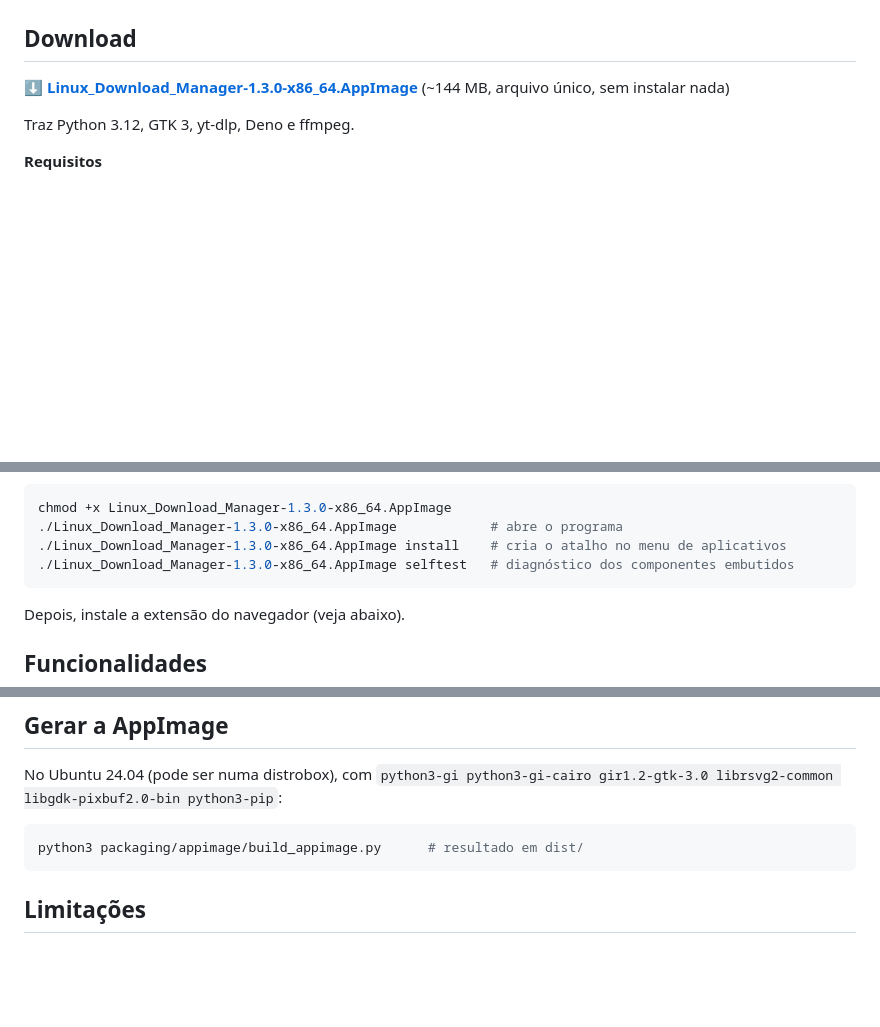
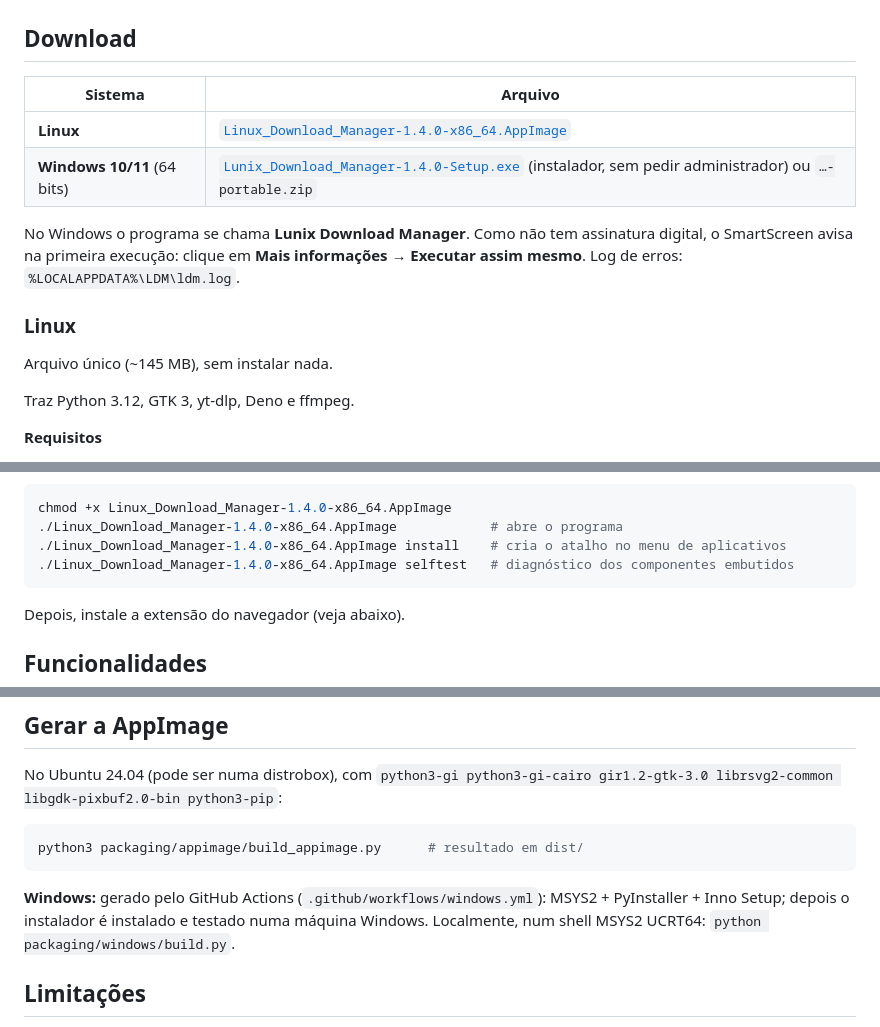
Before and after one commit to jcrodriguesjr0/linux-download-manager, a Markdown page: README.pt-BR.md, 3 parts joined by grey strips. Rendered like a GitHub page; blank space fills up the shorter version.

Commit message:
README: downloads de Linux e Windows (1.4.0) e como a build do Windows é gerada
Co-Authored-By: Claude Opus 5.5 <noreply@anthropic.com>

````diff
--- a/README.pt-BR.md
+++ b/README.pt-BR.md
@@ -8,7 +8,16 @@ Gerenciador de downloads para Linux inspirado no Internet Download Manager. Acel
 
 ## Download
 
-**[⬇ Linux_Download_Manager-1.3.0-x86_64.AppImage](https://github.com/jcrodriguesjr0/linux-download-manager/releases/latest)** (~144 MB, arquivo único, sem instalar nada)
+| Sistema | Arquivo |
+|---|---|
+| **Linux** | [`Linux_Download_Manager-1.4.0-x86_64.AppImage`](https://github.com/jcrodriguesjr0/linux-download-manager/releases/latest) |
+| **Windows 10/11** (64 bits) | [`Lunix_Download_Manager-1.4.0-Setup.exe`](https://github.com/jcrodriguesjr0/linux-download-manager/releases/latest) (instalador, sem pedir administrador) ou `…-portable.zip` |
+
+No Windows o programa se chama **Lunix Download Manager**. Como não tem assinatura digital, o SmartScreen avisa na primeira execução: clique em **Mais informações → Executar assim mesmo**. Log de erros: `%LOCALAPPDATA%\LDM\ldm.log`.
+
+### Linux
+
+Arquivo único (~145 MB), sem instalar nada.
 
 Traz Python 3.12, GTK 3, yt-dlp, Deno e ffmpeg.
 
@@ -22,10 +31,10 @@ Traz Python 3.12, GTK 3, yt-dlp, Deno e ffmpeg.
 - **Ícone na bandeja:** funciona no KDE e no Cinnamon. No GNOME puro é preciso a extensão "AppIndicator".
 
 ```bash
-chmod +x Linux_Download_Manager-1.3.0-x86_64.AppImage
-./Linux_Download_Manager-1.3.0-x86_64.AppImage            # abre o programa
-./Linux_Download_Manager-1.3.0-x86_64.AppImage install    # cria o atalho no menu de aplicativos
-./Linux_Download_Manager-1.3.0-x86_64.AppImage selftest   # diagnóstico dos componentes embutidos
+chmod +x Linux_Download_Manager-1.4.0-x86_64.AppImage
+./Linux_Download_Manager-1.4.0-x86_64.AppImage            # abre o programa
+./Linux_Download_Manager-1.4.0-x86_64.AppImage install    # cria o atalho no menu de aplicativos
+./Linux_Download_Manager-1.4.0-x86_64.AppImage selftest   # diagnóstico dos componentes embutidos
 ```
 
 Depois, instale a extensão do navegador (veja abaixo).
@@ -153,6 +162,8 @@ No Ubuntu 24.04 (pode ser numa distrobox), com `python3-gi python3-gi-cairo gir1
 python3 packaging/appimage/build_appimage.py      # resultado em dist/
 ```
 
+**Windows:** gerado pelo GitHub Actions (`.github/workflows/windows.yml`): MSYS2 + PyInstaller + Inno Setup; depois o instalador é instalado e testado numa máquina Windows. Localmente, num shell MSYS2 UCRT64: `python packaging/windows/build.py`.
+
 ## Limitações
 
 - Conteúdo com DRM (Netflix, Prime Video, Disney+) não pode ser baixado.
````
Also changed, not shown: README.md (+16 -5 lines).
